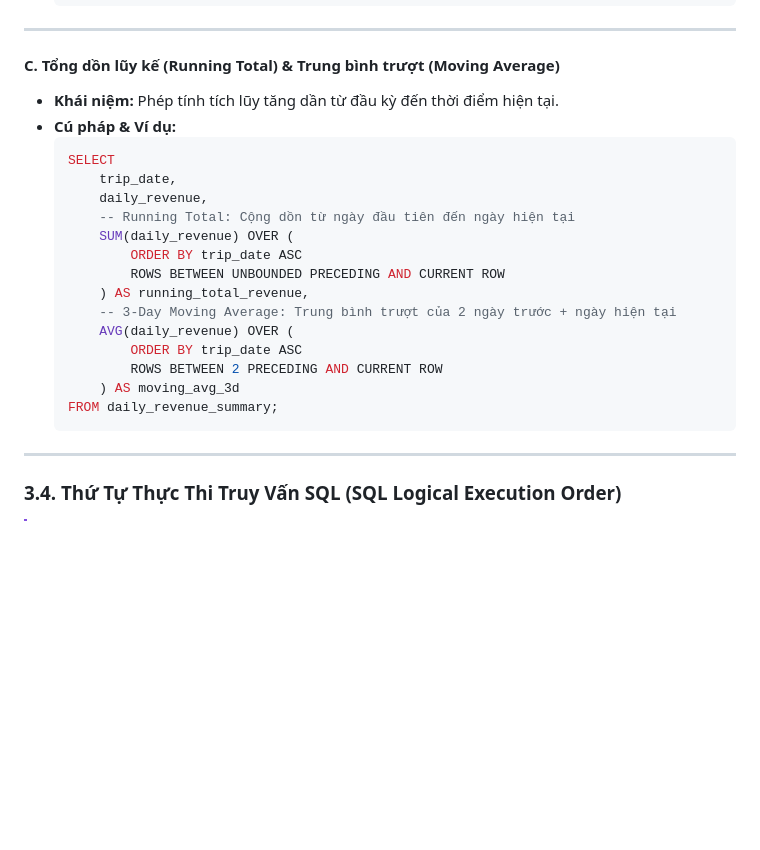
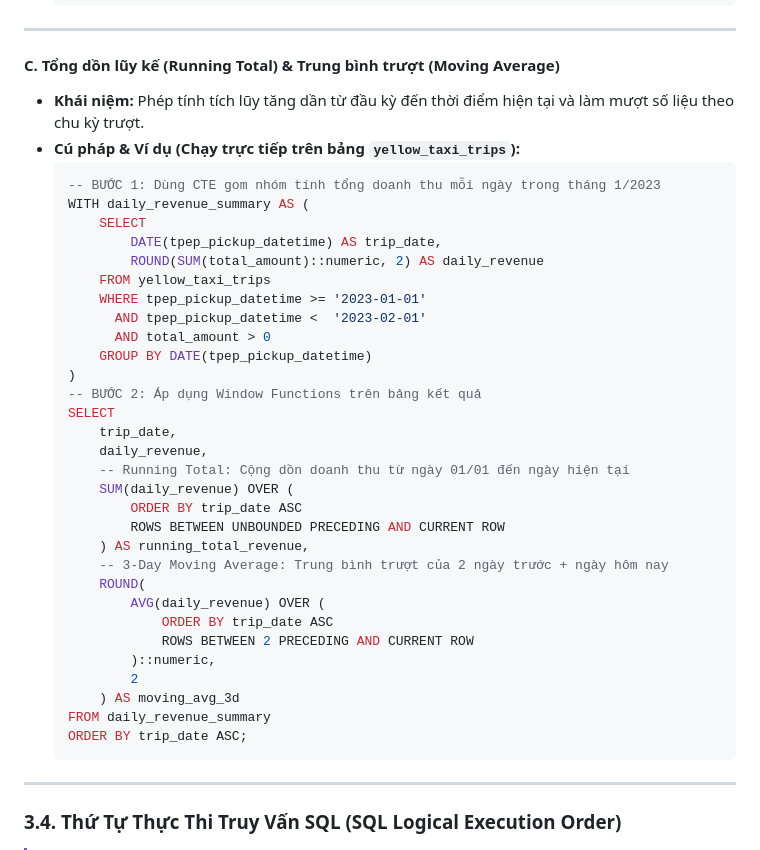
Before and after one commit to baothangtbt1512/aws-data-engineering-journey, a Markdown page: week-01-docker-sql/STUDY_REPORT.md, the part around one of its changes. Drawn GitHub-style; blank space fills up the shorter version.

````diff
--- a/week-01-docker-sql/STUDY_REPORT.md
+++ b/week-01-docker-sql/STUDY_REPORT.md
@@ -298,23 +305,39 @@ $$\text{FUNCTION}() \text{ OVER } (\text{PARTITION BY } \text{cột\_phân\_nhó
 ---
 
 #### C. Tổng dồn lũy kế (Running Total) & Trung bình trượt (Moving Average)
-* **Khái niệm:** Phép tính tích lũy tăng dần từ đầu kỳ đến thời điểm hiện tại.
-* **Cú pháp & Ví dụ:**
+* **Khái niệm:** Phép tính tích lũy tăng dần từ đầu kỳ đến thời điểm hiện tại và làm mượt số liệu theo chu kỳ trượt.
+* **Cú pháp & Ví dụ (Chạy trực tiếp trên bảng `yellow_taxi_trips`):**
   ```sql
+  -- BƯỚC 1: Dùng CTE gom nhóm tính tổng doanh thu mỗi ngày trong tháng 1/2023
+  WITH daily_revenue_summary AS (
+      SELECT
+          DATE(tpep_pickup_datetime) AS trip_date,
+          ROUND(SUM(total_amount)::numeric, 2) AS daily_revenue
+      FROM yellow_taxi_trips
+      WHERE tpep_pickup_datetime >= '2023-01-01'
+        AND tpep_pickup_datetime <  '2023-02-01'
+        AND total_amount > 0
+      GROUP BY DATE(tpep_pickup_datetime)
+  )
+  -- BƯỚC 2: Áp dụng Window Functions trên bảng kết quả
   SELECT
       trip_date,
       daily_revenue,
-      -- Running Total: Cộng dồn từ ngày đầu tiên đến ngày hiện tại
+      -- Running Total: Cộng dồn doanh thu từ ngày 01/01 đến ngày hiện tại
       SUM(daily_revenue) OVER (
           ORDER BY trip_date ASC
           ROWS BETWEEN UNBOUNDED PRECEDING AND CURRENT ROW
       ) AS running_total_revenue,
-      -- 3-Day Moving Average: Trung bình trượt của 2 ngày trước + ngày hiện tại
-      AVG(daily_revenue) OVER (
-          ORDER BY trip_date ASC
-          ROWS BETWEEN 2 PRECEDING AND CURRENT ROW
+      -- 3-Day Moving Average: Trung bình trượt của 2 ngày trước + ngày hôm nay
+      ROUND(
+          AVG(daily_revenue) OVER (
+              ORDER BY trip_date ASC
+              ROWS BETWEEN 2 PRECEDING AND CURRENT ROW
+          )::numeric,
+          2
       ) AS moving_avg_3d
-  FROM daily_revenue_summary;
+  FROM daily_revenue_summary
+  ORDER BY trip_date ASC;
   ```
 
 ---
````
Also changed, not shown: other parts of week-01-docker-sql/STUDY_REPORT.md (+42 -6 lines).
